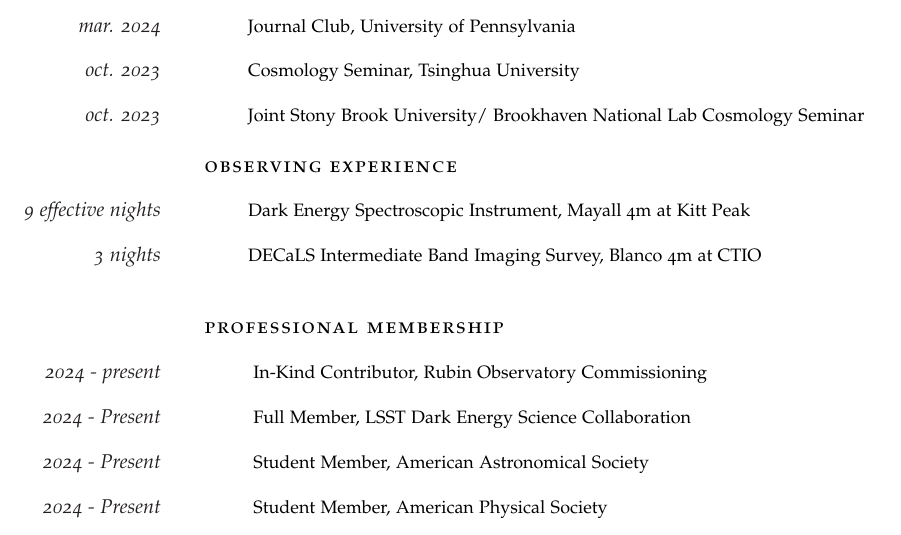
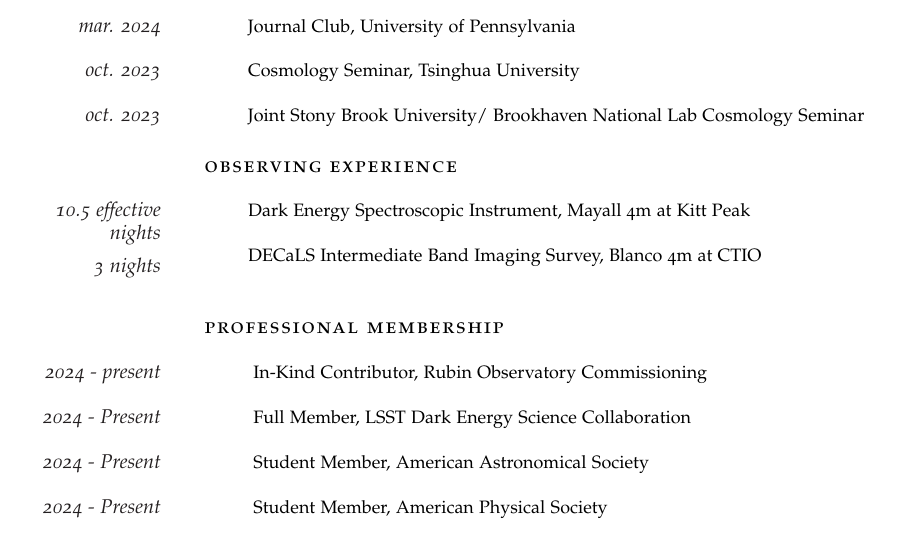
Before and after one commit to zhouconghao/curriculum_vitae, a LaTeX CV (cv_8.tex): part of page 2 of 3, cut so that both start at the same text. Compiled offline with pdfLaTeX.

Commit message:
update cv

```diff
--- a/cv_8.tex
+++ b/cv_8.tex
@@ -235,7 +235,7 @@
 
     \spacedlowsmallcaps{Observing Experience}\vspace{1em}
 
-    \Description{\MarginText{9  effective nights}Dark Energy Spectroscopic Instrument, Mayall 4m at Kitt Peak}
+    \Description{\MarginText{10.5  effective nights}Dark Energy Spectroscopic Instrument, Mayall 4m at Kitt Peak}
     \Description{\MarginText{3  nights}DECaLS Intermediate Band Imaging Survey, Blanco 4m at CTIO}
 
 
```
Also changed, not shown: cv_8.pdf.
